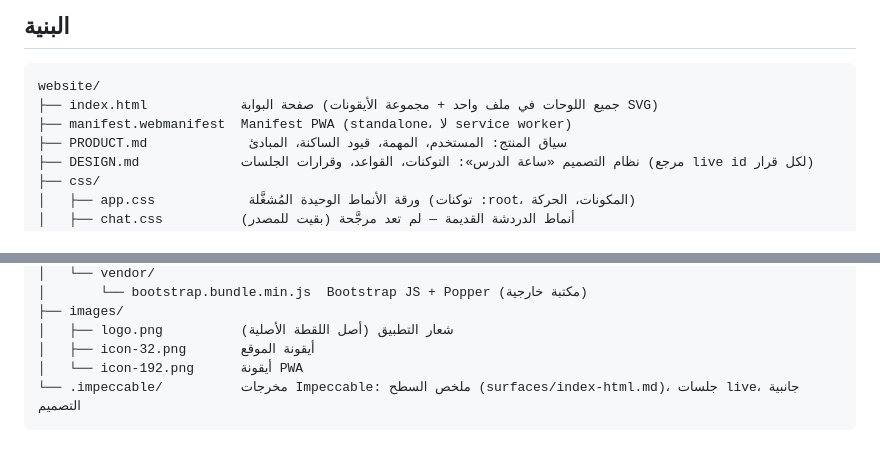
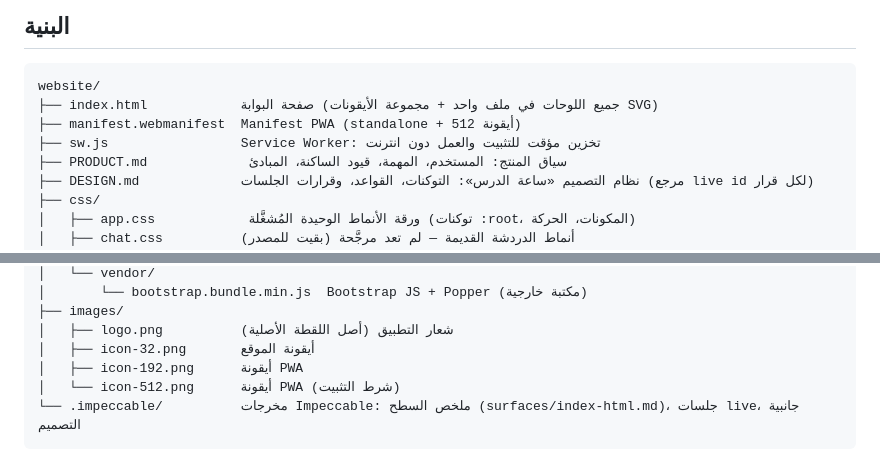
Before and after one commit to mhmod3/ex-shcool-repo, a Markdown page: AGENTS.md, 2 parts joined by grey strips. GitHub-like rendering.

Commit message:
تحديث توثيق AGENTS.md: اضافة sw.js وicon-512 لشجرة البنية

````diff
--- a/AGENTS.md
+++ b/AGENTS.md
@@ -18,7 +18,8 @@ deep-link عبر الهاش.
 ```
 website/
 ├── index.html            صفحة البوابة (جميع اللوحات في ملف واحد + مجموعة الأيقونات SVG)
-├── manifest.webmanifest  Manifest PWA (standalone، لا service worker)
+├── manifest.webmanifest  Manifest PWA (standalone + أيقونة 512)
+├── sw.js                 Service Worker: تخزين مؤقت للتثبيت والعمل دون انترنت
 ├── PRODUCT.md             سياق المنتج: المستخدم، المهمة، قيود الساكنة، المبادئ
 ├── DESIGN.md             نظام التصميم «ساعة الدرس»: التوكنات، القواعد، وقرارات الجلسات (مرجع live id لكل قرار)
 ├── css/
@@ -36,7 +37,8 @@ website/
 ├── images/
 │   ├── logo.png          شعار التطبيق (أصل اللقطة الأصلية)
 │   ├── icon-32.png       أيقونة الموقع
-│   └── icon-192.png      أيقونة PWA
+│   ├── icon-192.png      أيقونة PWA
+│   └── icon-512.png      أيقونة PWA (شرط التثبيت)
 └── .impeccable/          مخرجات Impeccable: ملخص السطح (surfaces/index-html.md)، جلسات live، جانبية التصميم
 ```
 
````
